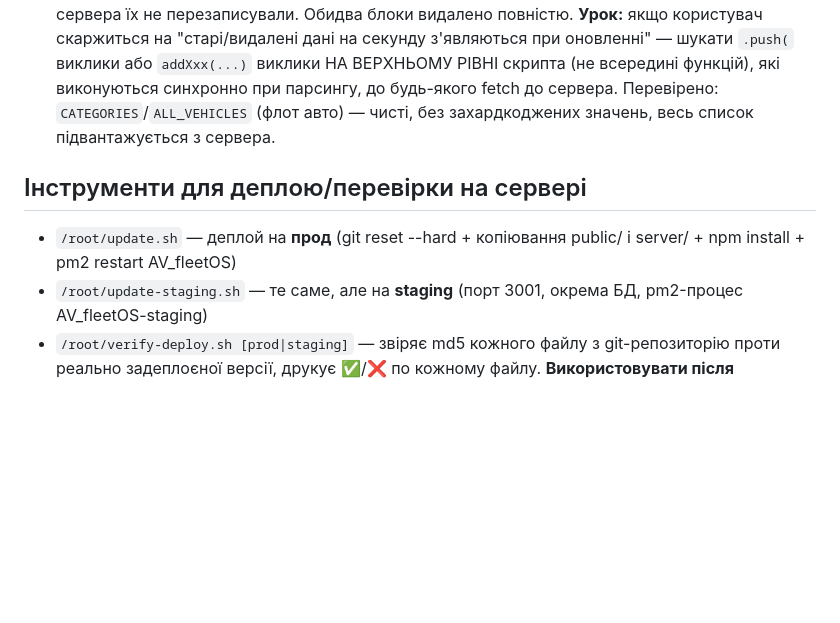
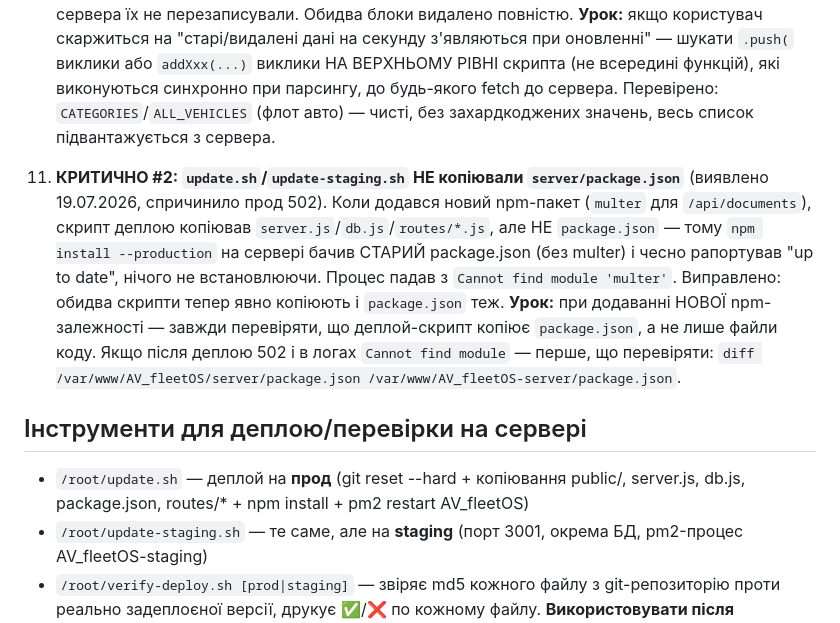
Before and after one commit to ArtVal1988/AV_fleetOS, a Markdown page: PROJECT_NOTES.md, the part around the change. Drawn GitHub-style; blank space fills up the shorter version.

Commit message:
PROJECT_NOTES.md: document the critical package.json deploy bug that caused prod 502

```diff
--- a/PROJECT_NOTES.md
+++ b/PROJECT_NOTES.md
@@ -143,10 +143,25 @@ git remote set-url origin https://<TOKEN>@github.com/ArtVal1988/AV_fleetOS.git
     Перевірено: `CATEGORIES`/`ALL_VEHICLES` (флот авто) — чисті, без
     захардкоджених значень, весь список підвантажується з сервера.
 
+11. **КРИТИЧНО #2: `update.sh`/`update-staging.sh` НЕ копіювали
+    `server/package.json`** (виявлено 19.07.2026, спричинило прод 502).
+    Коли додався новий npm-пакет (`multer` для `/api/documents`), скрипт
+    деплою копіював `server.js`/`db.js`/`routes/*.js`, але НЕ
+    `package.json` — тому `npm install --production` на сервері бачив
+    СТАРИЙ package.json (без multer) і чесно рапортував "up to date",
+    нічого не встановлюючи. Процес падав з `Cannot find module 'multer'`.
+    Виправлено: обидва скрипти тепер явно копіюють і `package.json` теж.
+    **Урок:** при додаванні НОВОЇ npm-залежності — завжди перевіряти, що
+    деплой-скрипт копіює `package.json`, а не лише файли коду. Якщо після
+    деплою 502 і в логах `Cannot find module` — перше, що перевіряти:
+    `diff /var/www/AV_fleetOS/server/package.json
+    /var/www/AV_fleetOS-server/package.json`.
+
 ## Інструменти для деплою/перевірки на сервері
 
 - `/root/update.sh` — деплой на **прод** (git reset --hard + копіювання
-  public/ і server/ + npm install + pm2 restart AV_fleetOS)
+  public/, server.js, db.js, package.json, routes/* + npm install +
+  pm2 restart AV_fleetOS)
 - `/root/update-staging.sh` — те саме, але на **staging** (порт 3001,
   окрема БД, pm2-процес AV_fleetOS-staging)
 - `/root/verify-deploy.sh [prod|staging]` — звіряє md5 кожного файлу з
```
